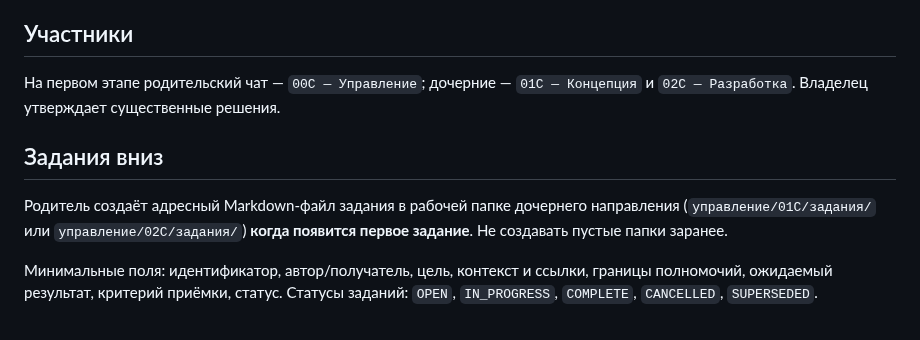
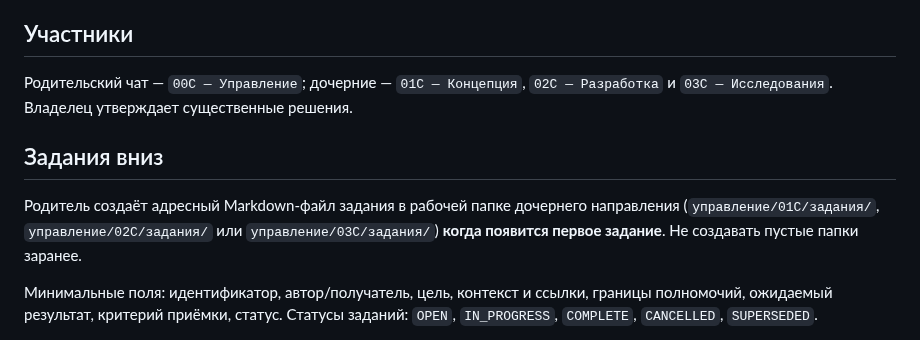
Before and after one commit to MikKrak/ChannelFactory, a Markdown page: управление/иерархический-обмен.md, the part around the change. Drawn GitHub-style.

Commit message:
Добавить 03C — Исследования в организацию проекта

```diff
--- a/управление/иерархический-обмен.md
+++ b/управление/иерархический-обмен.md
@@ -4,11 +4,11 @@
 
 ## Участники
 
-На первом этапе родительский чат — `00C — Управление`; дочерние — `01C — Концепция` и `02C — Разработка`. Владелец утверждает существенные решения.
+Родительский чат — `00C — Управление`; дочерние — `01C — Концепция`, `02C — Разработка` и `03C — Исследования`. Владелец утверждает существенные решения.
 
 ## Задания вниз
 
-Родитель создаёт адресный Markdown-файл задания в рабочей папке дочернего направления (`управление/01C/задания/` или `управление/02C/задания/`) **когда появится первое задание**. Не создавать пустые папки заранее.
+Родитель создаёт адресный Markdown-файл задания в рабочей папке дочернего направления (`управление/01C/задания/`, `управление/02C/задания/` или `управление/03C/задания/`) **когда появится первое задание**. Не создавать пустые папки заранее.
 
 Минимальные поля: идентификатор, автор/получатель, цель, контекст и ссылки, границы полномочий, ожидаемый результат, критерий приёмки, статус. Статусы заданий: `OPEN`, `IN_PROGRESS`, `COMPLETE`, `CANCELLED`, `SUPERSEDED`.
 
```
